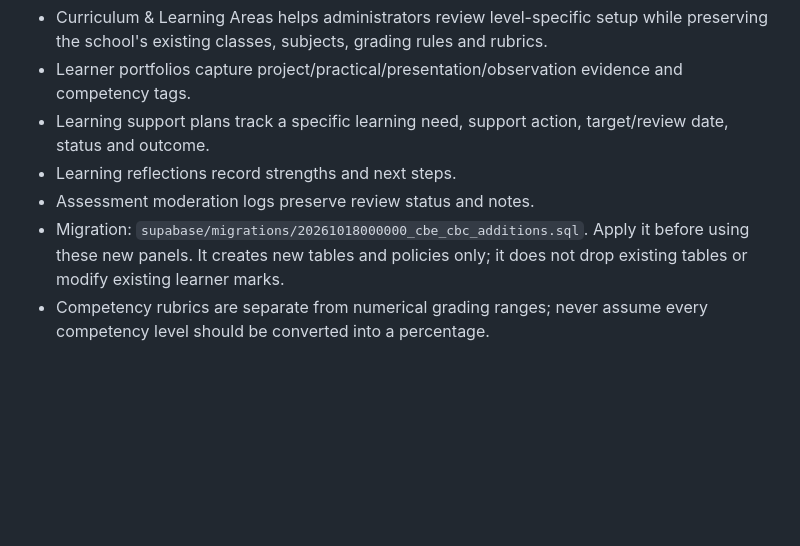
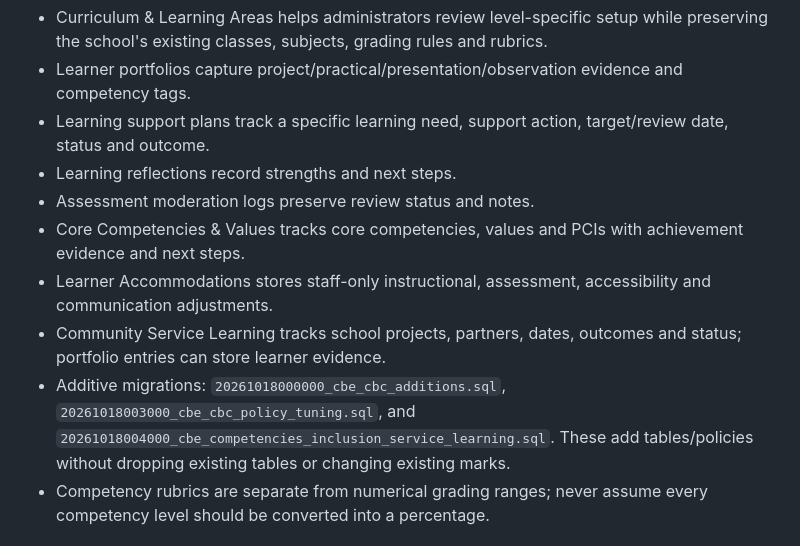
Before and after one commit to wwwsamuelsimiyu540-sketch/school-management-system-, a Markdown page: SYSTEM_STRUCTURE.md, the part around the change. Drawn GitHub-style; blank space fills up the shorter version.

Commit message:
Document competency, inclusion and service learning modules

```diff
--- a/SYSTEM_STRUCTURE.md
+++ b/SYSTEM_STRUCTURE.md
@@ -43,7 +43,10 @@ Only levels registered for a school appear in its grade options. Classes and str
 - Learning support plans track a specific learning need, support action, target/review date, status and outcome.
 - Learning reflections record strengths and next steps.
 - Assessment moderation logs preserve review status and notes.
-- Migration: `supabase/migrations/20261018000000_cbe_cbc_additions.sql`. Apply it before using these new panels. It creates new tables and policies only; it does not drop existing tables or modify existing learner marks.
+- Core Competencies & Values tracks core competencies, values and PCIs with achievement evidence and next steps.
+- Learner Accommodations stores staff-only instructional, assessment, accessibility and communication adjustments.
+- Community Service Learning tracks school projects, partners, dates, outcomes and status; portfolio entries can store learner evidence.
+- Additive migrations: `20261018000000_cbe_cbc_additions.sql`, `20261018003000_cbe_cbc_policy_tuning.sql`, and `20261018004000_cbe_competencies_inclusion_service_learning.sql`. These add tables/policies without dropping existing tables or changing existing marks.
 - Competency rubrics are separate from numerical grading ranges; never assume every competency level should be converted into a percentage.
 
 ## Data integrity and security
```
